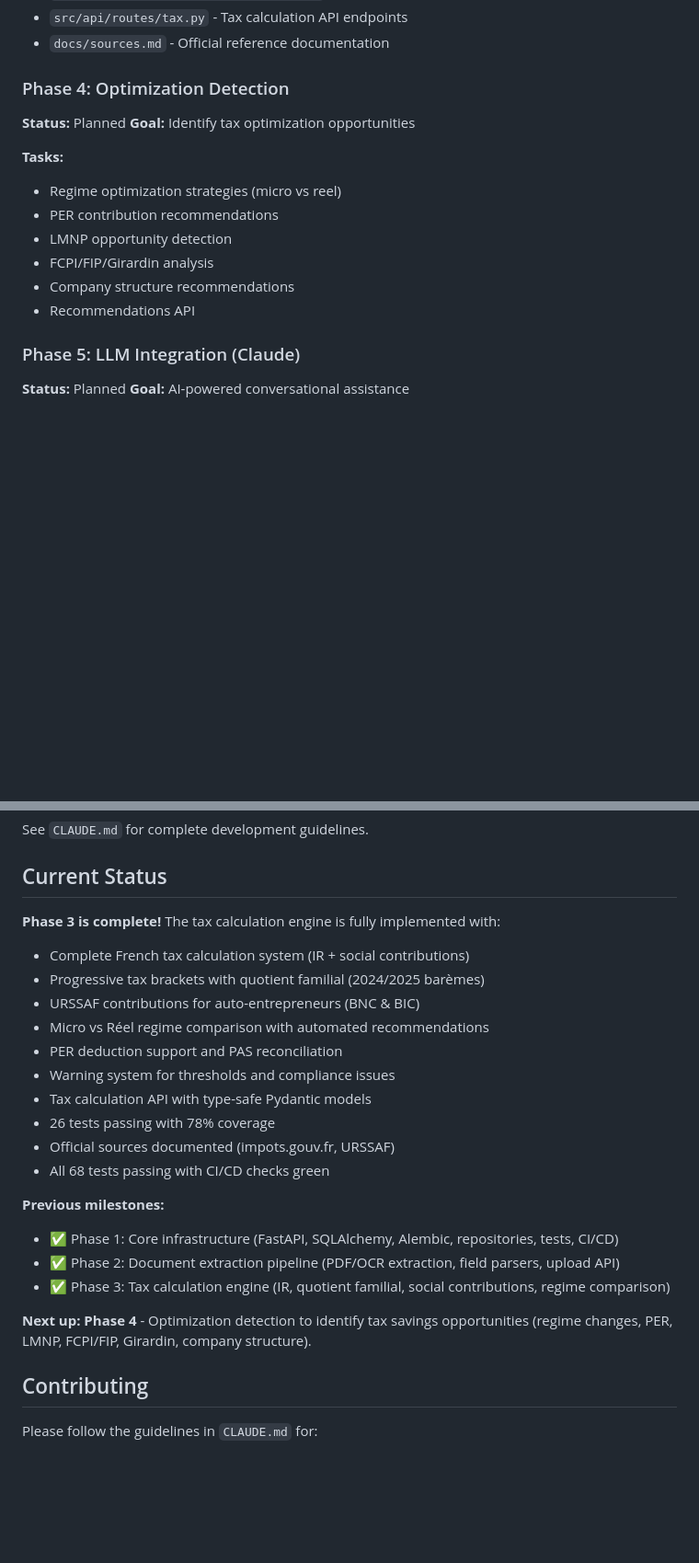
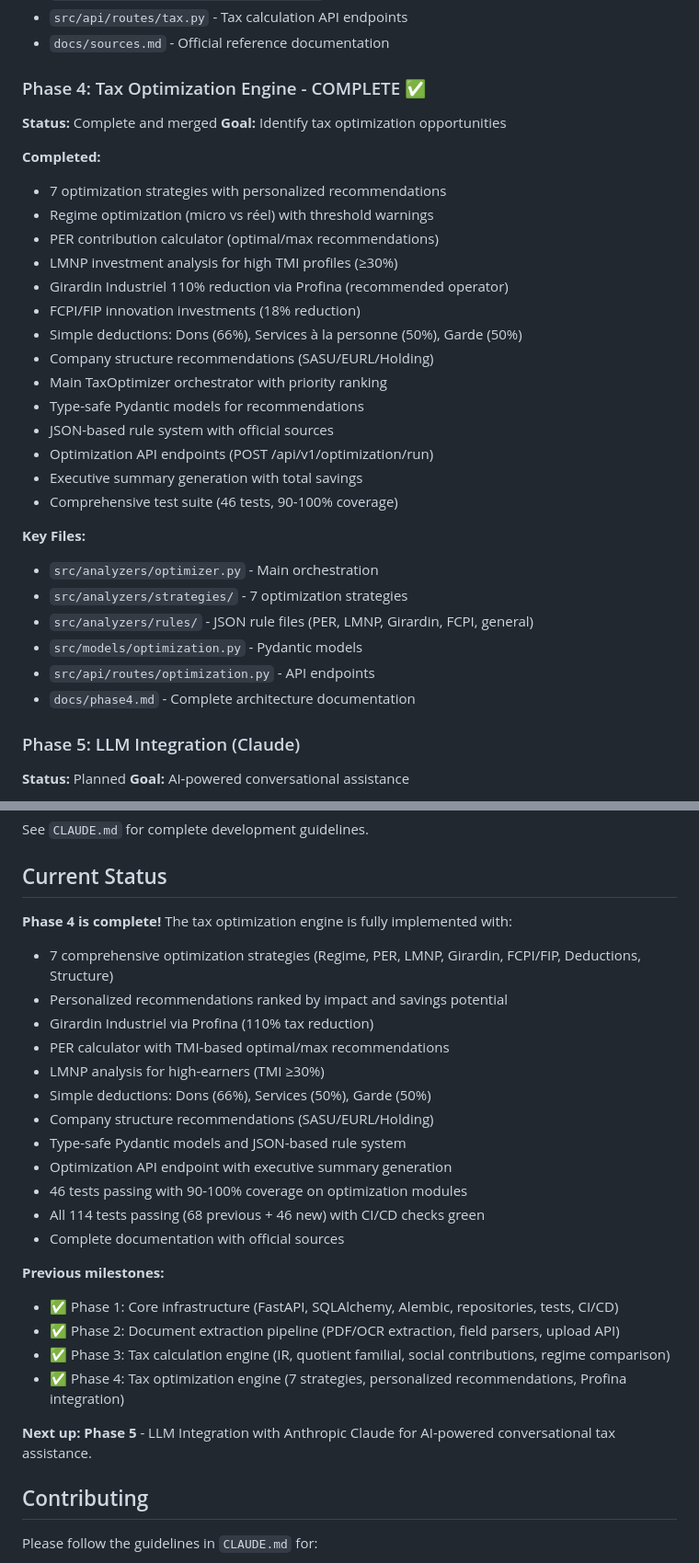
Before and after one commit to T-Ratnosaure/ComptabilityProject, a Markdown page: README.md, 2 parts joined by grey strips. Shown at 92% size. Rendered like a GitHub page; blank space fills up the shorter version.

Commit message:
docs: Update README to mark Phase 4 as complete
Updated README.md to reflect completion of Phase 4 (Tax Optimization Engine):
- Marked Phase 4 section as COMPLETE with detailed accomplishments
- Updated Current Status section with Phase 4 highlights
- Listed all 7 optimization strategies implemented
- Highlighted Girardin via Profina integration
- Updated test count: 114 total tests (68 previous + 46 new)
- Updated coverage: 90-100% on optimization modules
- Updated next steps to point to Phase 5 (LLM Integration)

Phase 4 delivered:
- 7 optimization strategies (Regime, PER, LMNP, Girardin/Profina, FCPI/FIP, Deductions, Structure)
- TaxOptimizer orchestrator with priority ranking
- Type-safe models and JSON rules
- Optimization API endpoints
- 46 comprehensive tests
- Complete documentation

🤖 Generated with [Claude Code](https://claude.com/claude-code)

Co-Authored-By: Claude <noreply@anthropic.com>

```diff
--- a/README.md
+++ b/README.md
@@ -107,18 +107,34 @@ The project is implemented in 6 phases:
 - `src/api/routes/tax.py` - Tax calculation API endpoints
 - `docs/sources.md` - Official reference documentation
 
-### Phase 4: Optimization Detection
+### Phase 4: Tax Optimization Engine - COMPLETE ✅
 
-**Status:** Planned
+**Status:** Complete and merged
 **Goal:** Identify tax optimization opportunities
 
-**Tasks:**
-- Regime optimization strategies (micro vs reel)
-- PER contribution recommendations
-- LMNP opportunity detection
-- FCPI/FIP/Girardin analysis
-- Company structure recommendations
-- Recommendations API
+**Completed:**
+- 7 optimization strategies with personalized recommendations
+- Regime optimization (micro vs réel) with threshold warnings
+- PER contribution calculator (optimal/max recommendations)
+- LMNP investment analysis for high TMI profiles (≥30%)
+- Girardin Industriel 110% reduction via Profina (recommended operator)
+- FCPI/FIP innovation investments (18% reduction)
+- Simple deductions: Dons (66%), Services à la personne (50%), Garde (50%)
+- Company structure recommendations (SASU/EURL/Holding)
+- Main TaxOptimizer orchestrator with priority ranking
+- Type-safe Pydantic models for recommendations
+- JSON-based rule system with official sources
+- Optimization API endpoints (POST /api/v1/optimization/run)
+- Executive summary generation with total savings
+- Comprehensive test suite (46 tests, 90-100% coverage)
+
+**Key Files:**
+- `src/analyzers/optimizer.py` - Main orchestration
+- `src/analyzers/strategies/` - 7 optimization strategies
+- `src/analyzers/rules/` - JSON rule files (PER, LMNP, Girardin, FCPI, general)
+- `src/models/optimization.py` - Pydantic models
+- `src/api/routes/optimization.py` - API endpoints
+- `docs/phase4.md` - Complete architecture documentation
 
 ### Phase 5: LLM Integration (Claude)
 
@@ -296,24 +312,27 @@ See `CLAUDE.md` for complete development guidelines.
 
 ## Current Status
 
-**Phase 3 is complete!** The tax calculation engine is fully implemented with:
-- Complete French tax calculation system (IR + social contributions)
-- Progressive tax brackets with quotient familial (2024/2025 barèmes)
-- URSSAF contributions for auto-entrepreneurs (BNC & BIC)
-- Micro vs Réel regime comparison with automated recommendations
-- PER deduction support and PAS reconciliation
-- Warning system for thresholds and compliance issues
-- Tax calculation API with type-safe Pydantic models
-- 26 tests passing with 78% coverage
-- Official sources documented (impots.gouv.fr, URSSAF)
-- All 68 tests passing with CI/CD checks green
+**Phase 4 is complete!** The tax optimization engine is fully implemented with:
+- 7 comprehensive optimization strategies (Regime, PER, LMNP, Girardin, FCPI/FIP, Deductions, Structure)
+- Personalized recommendations ranked by impact and savings potential
+- Girardin Industriel via Profina (110% tax reduction)
+- PER calculator with TMI-based optimal/max recommendations
+- LMNP analysis for high-earners (TMI ≥30%)
+- Simple deductions: Dons (66%), Services (50%), Garde (50%)
+- Company structure recommendations (SASU/EURL/Holding)
+- Type-safe Pydantic models and JSON-based rule system
+- Optimization API endpoint with executive summary generation
+- 46 tests passing with 90-100% coverage on optimization modules
+- All 114 tests passing (68 previous + 46 new) with CI/CD checks green
+- Complete documentation with official sources
 
 **Previous milestones:**
 - ✅ Phase 1: Core infrastructure (FastAPI, SQLAlchemy, Alembic, repositories, tests, CI/CD)
 - ✅ Phase 2: Document extraction pipeline (PDF/OCR extraction, field parsers, upload API)
 - ✅ Phase 3: Tax calculation engine (IR, quotient familial, social contributions, regime comparison)
+- ✅ Phase 4: Tax optimization engine (7 strategies, personalized recommendations, Profina integration)
 
-**Next up: Phase 4** - Optimization detection to identify tax savings opportunities (regime changes, PER, LMNP, FCPI/FIP, Girardin, company structure).
+**Next up: Phase 5** - LLM Integration with Anthropic Claude for AI-powered conversational tax assistance.
 
 ## Contributing
 
```
